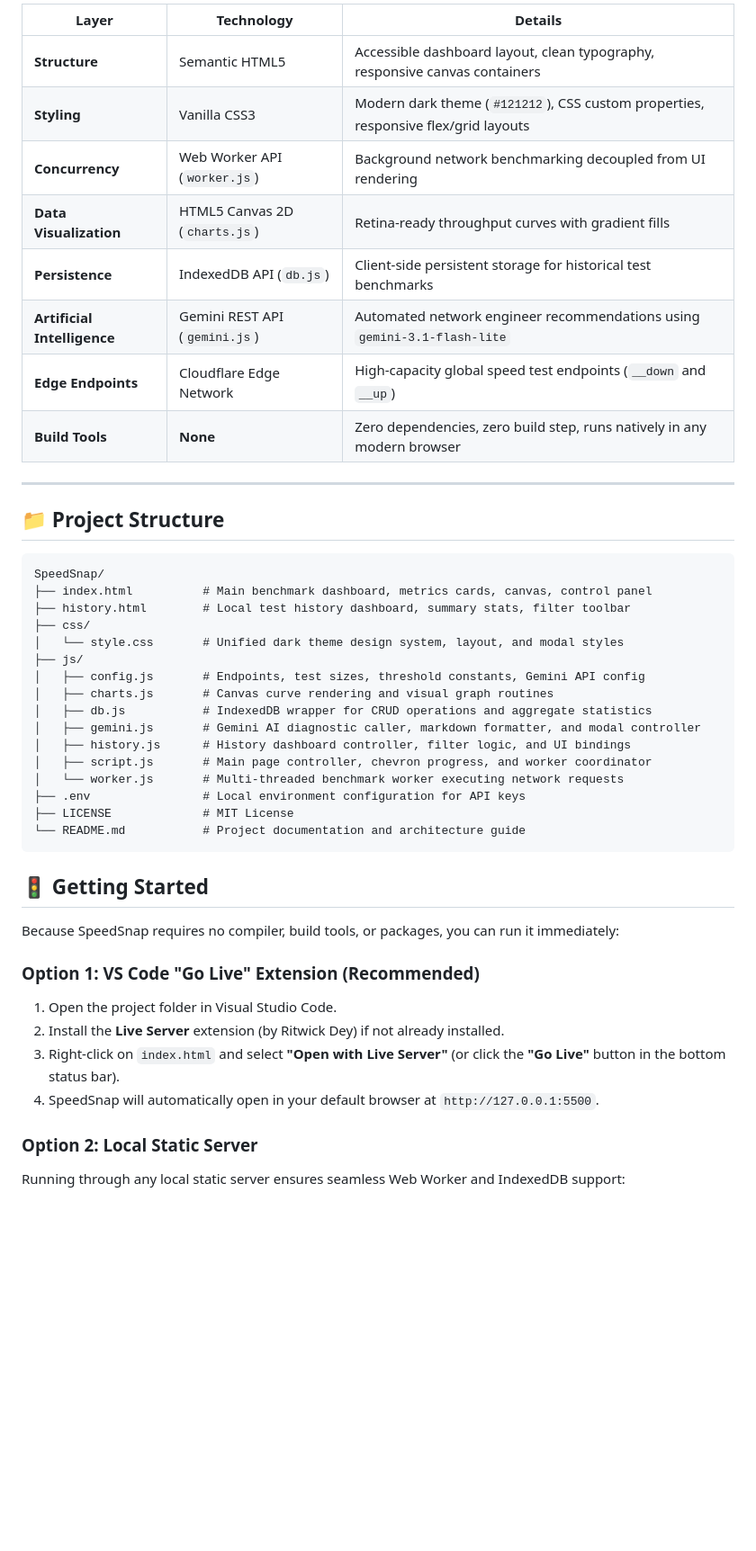
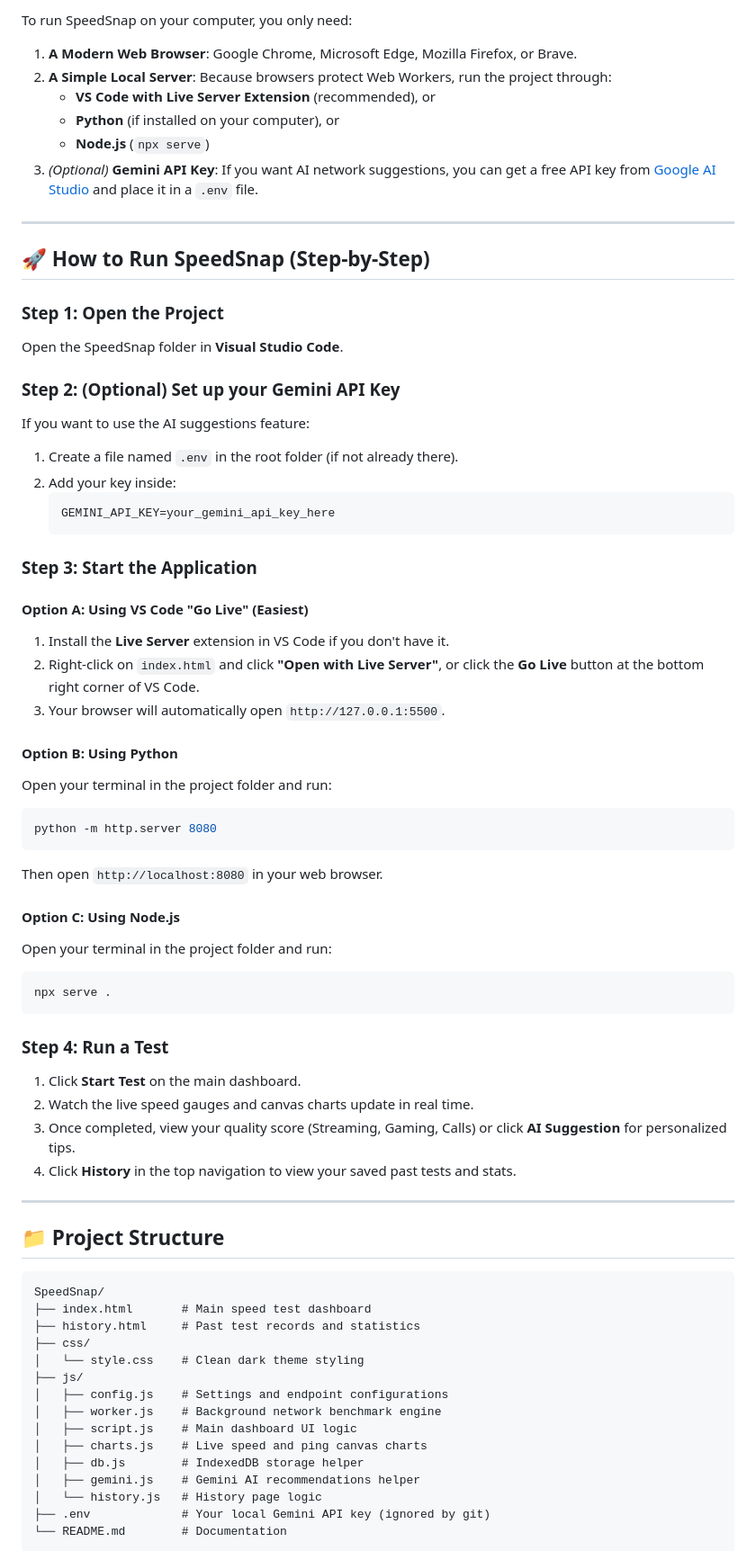
Before and after one commit to VanshSingh7/SpeedSnap, a Markdown page: README.md, the part around one of its changes. Shown at 90% size. Rendered like a GitHub page; blank space fills up the shorter version.

Commit message:
simplified readme

````diff
--- a/README.md
+++ b/README.md
@@ -58,14 +18,53 @@ Instant suitability evaluation for real-world bandwidth scenarios based on laten
 
-| Layer | Technology | Details |
-|---|---|---|
-| **Structure** | Semantic HTML5 | Accessible dashboard layout, clean typography, responsive canvas containers |
-| **Styling** | Vanilla CSS3 | Modern dark theme (`#121212`), CSS custom properties, responsive flex/grid layouts |
-| **Concurrency** | Web Worker API (`worker.js`) | Background network benchmarking decoupled from UI rendering |
-| **Data Visualization** | HTML5 Canvas 2D (`charts.js`) | Retina-ready throughput curves with gradient fills |
-| **Persistence** | IndexedDB API (`db.js`) | Client-side persistent storage for historical test benchmarks |
-| **Artificial Intelligence** | Gemini REST API (`gemini.js`) | Automated network engineer recommendations using `gemini-3.1-flash-lite` |
-| **Edge Endpoints** | Cloudflare Edge Network | High-capacity global speed test endpoints (`__down` and `__up`) |
-| **Build Tools** | **None** | Zero dependencies, zero build step, runs natively in any modern browser |
+To run SpeedSnap on your computer, you only need:
+
+1. **A Modern Web Browser**: Google Chrome, Microsoft Edge, Mozilla Firefox, or Brave.
+2. **A Simple Local Server**: Because browsers protect Web Workers, run the project through:
+   - **VS Code with Live Server Extension** (recommended), or
+   - **Python** (if installed on your computer), or
+   - **Node.js** (`npx serve`)
+3. *(Optional)* **Gemini API Key**: If you want AI network suggestions, you can get a free API key from [Google AI Studio](https://aistudio.google.com/) and place it in a `.env` file.
+
+---
+
+## 🚀 How to Run SpeedSnap (Step-by-Step)
+
+### Step 1: Open the Project
+Open the SpeedSnap folder in **Visual Studio Code**.
+
+### Step 2: (Optional) Set up your Gemini API Key
+If you want to use the AI suggestions feature:
+1. Create a file named `.env` in the root folder (if not already there).
+2. Add your key inside:
+   ```env
+   GEMINI_API_KEY=your_gemini_api_key_here
+   ```
+
+### Step 3: Start the Application
+
+#### Option A: Using VS Code "Go Live" (Easiest)
+1. Install the **Live Server** extension in VS Code if you don't have it.
+2. Right-click on `index.html` and click **"Open with Live Server"**, or click the **Go Live** button at the bottom right corner of VS Code.
+3. Your browser will automatically open `http://127.0.0.1:5500`.
+
+#### Option B: Using Python
+Open your terminal in the project folder and run:
+```bash
+python -m http.server 8080
+```
+Then open `http://localhost:8080` in your web browser.
+
+#### Option C: Using Node.js
+Open your terminal in the project folder and run:
+```bash
+npx serve .
+```
+
+### Step 4: Run a Test
+1. Click **Start Test** on the main dashboard.
+2. Watch the live speed gauges and canvas charts update in real time.
+3. Once completed, view your quality score (Streaming, Gaming, Calls) or click **AI Suggestion** for personalized tips.
+4. Click **History** in the top navigation to view your saved past tests and stats.
 
 ---
 
@@ -73,33 +72,18 @@ Instant suitability evaluation for real-world bandwidth scenarios based on laten
 
 ```text
 SpeedSnap/
-├── index.html          # Main benchmark dashboard, metrics cards, canvas, control panel
-├── history.html        # Local test history dashboard, summary stats, filter toolbar
+├── index.html       # Main speed test dashboard
+├── history.html     # Past test records and statistics
 ├── css/
-│   └── style.css       # Unified dark theme design system, layout, and modal styles
+│   └── style.css    # Clean dark theme styling
 ├── js/
-│   ├── config.js       # Endpoints, test sizes, threshold constants, Gemini API config
-│   ├── charts.js       # Canvas curve rendering and visual graph routines
-│   ├── db.js           # IndexedDB wrapper for CRUD operations and aggregate statistics
-│   ├── gemini.js       # Gemini AI diagnostic caller, markdown formatter, and modal controller
-│   ├── history.js      # History dashboard controller, filter logic, and UI bindings
-│   ├── script.js       # Main page controller, chevron progress, and worker coordinator
-│   └── worker.js       # Multi-threaded benchmark worker executing network requests
-├── .env                # Local environment configuration for API keys
-├── LICENSE             # MIT License
-└── README.md           # Project documentation and architecture guide
+│   ├── config.js    # Settings and endpoint configurations
+│   ├── worker.js    # Background network benchmark engine
+│   ├── script.js    # Main dashboard UI logic
+│   ├── charts.js    # Live speed and ping canvas charts
+│   ├── db.js        # IndexedDB storage helper
+│   ├── gemini.js    # Gemini AI recommendations helper
+│   └── history.js   # History page logic
+├── .env             # Your local Gemini API key (ignored by git)
+└── README.md        # Documentation
 ```
-
-## 🚦 Getting Started
-
-Because SpeedSnap requires no compiler, build tools, or packages, you can run it immediately:
-
-### Option 1: VS Code "Go Live" Extension (Recommended)
-1. Open the project folder in Visual Studio Code.
-2. Install the **Live Server** extension (by Ritwick Dey) if not already installed.
-3. Right-click on `index.html` and select **"Open with Live Server"** (or click the **"Go Live"** button in the bottom status bar).
-4. SpeedSnap will automatically open in your default browser at `http://127.0.0.1:5500`.
-
-### Option 2: Local Static Server
-Running through any local static server ensures seamless Web Worker and IndexedDB support:
-
````
Also changed, not shown: other parts of README.md (+9 -73 lines).
